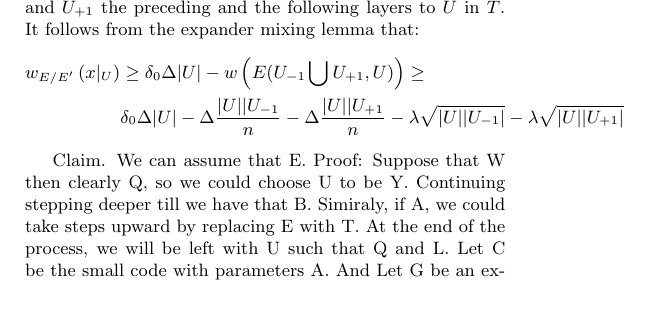
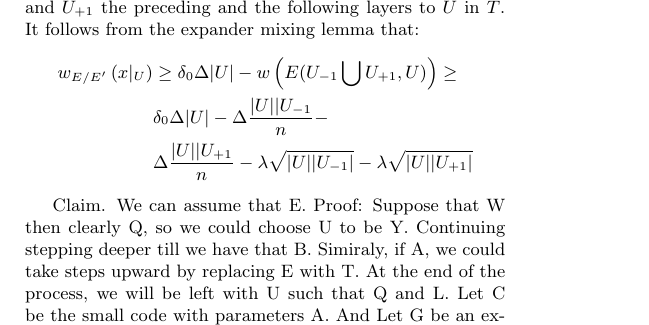
Before and after one commit to dudupo/Academic, a LaTeX document (projects/NLTES_project/ldpc_ltc.tex): part of page 4 of 4, cut so that both start at the same text, the shorter picture padded with empty space. Compiled offline with pdfLaTeX.

Commit message:
compiling -Tue Oct 25 03:29:22 PM IDT 2022

```diff
--- a/projects/NLTES_project/ldpc_ltc.tex
+++ b/projects/NLTES_project/ldpc_ltc.tex
@@ -197,7 +197,8 @@ Denote by $x|_{U}$ the bits of $x\in C$ correspond to the edges that connected t
 \begin{equation*}
   \begin{split}
     w_{E/E^{\prime}}\left( x|_{U} \right) & \ge \delta_{0}\Delta|U| -w\left( E(U_{-1} \bigcup U_{+1} ,U)  \right) \ge \\
-    &  \delta_{0}\Delta|U| - \Delta\frac{|U||U_{-1}}{n} - \Delta\frac{|U||U_{+1}}{n} -\lambda\sqrt{|U||U_{-1}|} - \lambda\sqrt{|U||U_{+1}|}
+    &  \delta_{0}\Delta|U| - \Delta\frac{|U||U_{-1}}{n} - \\ &
+    \Delta\frac{|U||U_{+1}}{n} -\lambda\sqrt{|U||U_{-1}|} - \lambda\sqrt{|U||U_{+1}|}
   \end{split}
 \end{equation*}
 
```
Also changed, not shown: projects/pdfs/ldpc_ltc.pdf.
